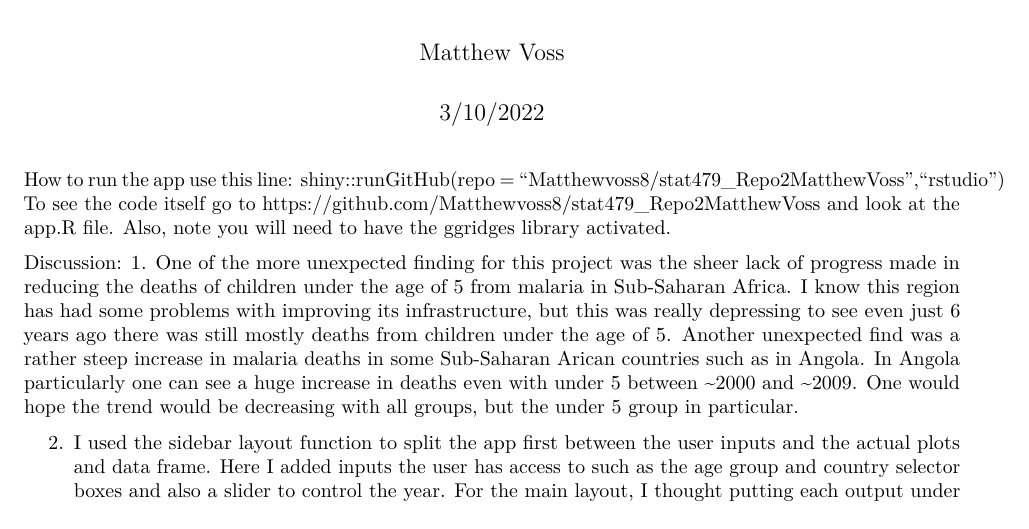
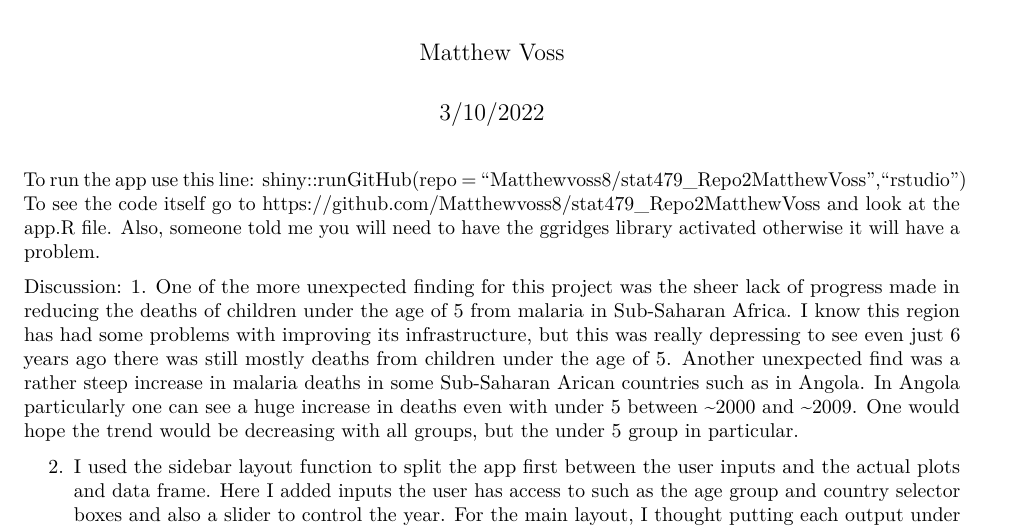
Before and after one commit to Matthewvoss8/stat479_Repo2MatthewVoss, an R Markdown document (shinyPortfolio.Rmd): part of page 1 of 2, cut so that both start at the same text. Rendered offline with R 4.5, knitr and Pandoc, then LaTeX, with nearby package versions.

Commit message:
ugly grammar

```diff
--- a/shinyPortfolio.Rmd
+++ b/shinyPortfolio.Rmd
@@ -5,10 +5,9 @@ date: "3/10/2022"
 output: pdf_document
 ---
 
-How to run the app use this line:
+To run the app use this line:
 shiny::runGitHub(repo = "Matthewvoss8/stat479_Repo2MatthewVoss","rstudio")
-To see the code itself go to https://github.com/Matthewvoss8/stat479_Repo2MatthewVoss and look at the app.R file.
-Also, note you will need to have the ggridges library activated.
+To see the code itself go to https://github.com/Matthewvoss8/stat479_Repo2MatthewVoss and look at the app.R file. Also, someone told me you will need to have the ggridges library activated otherwise it will have a problem.
 
 
 Discussion:
```
